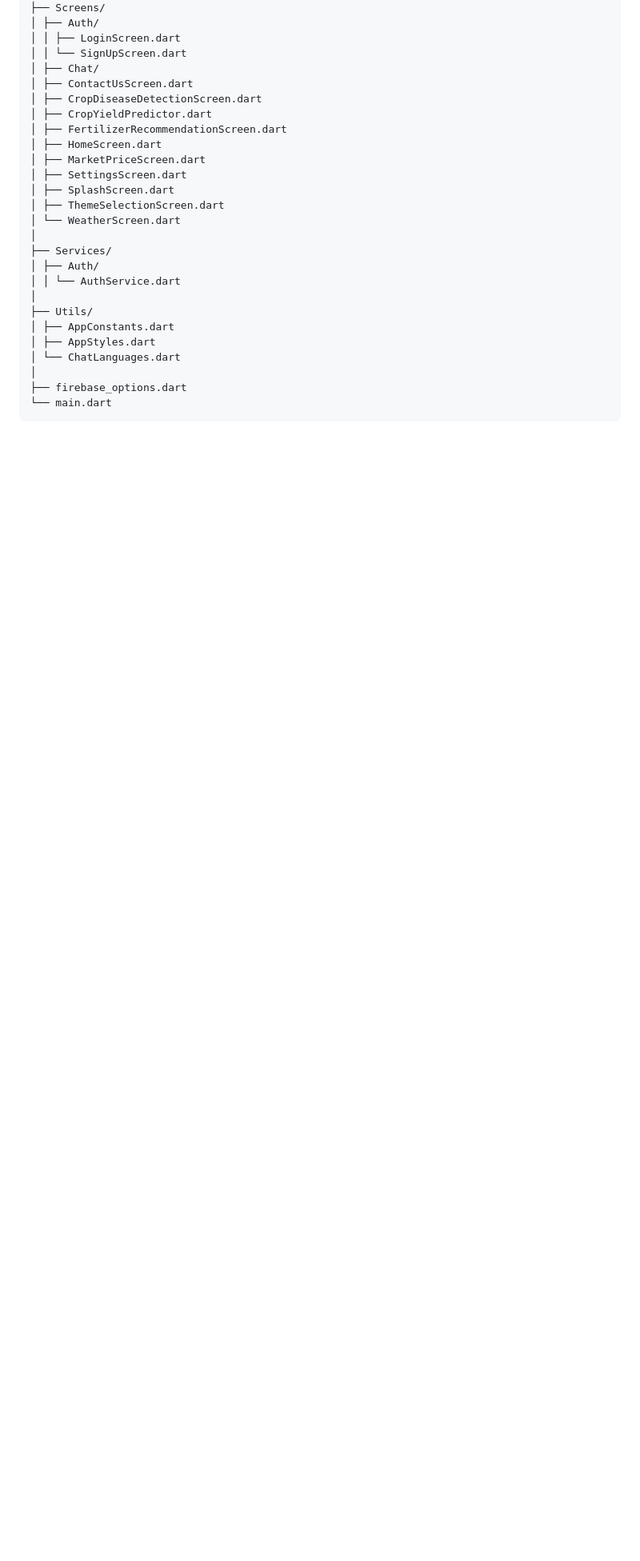
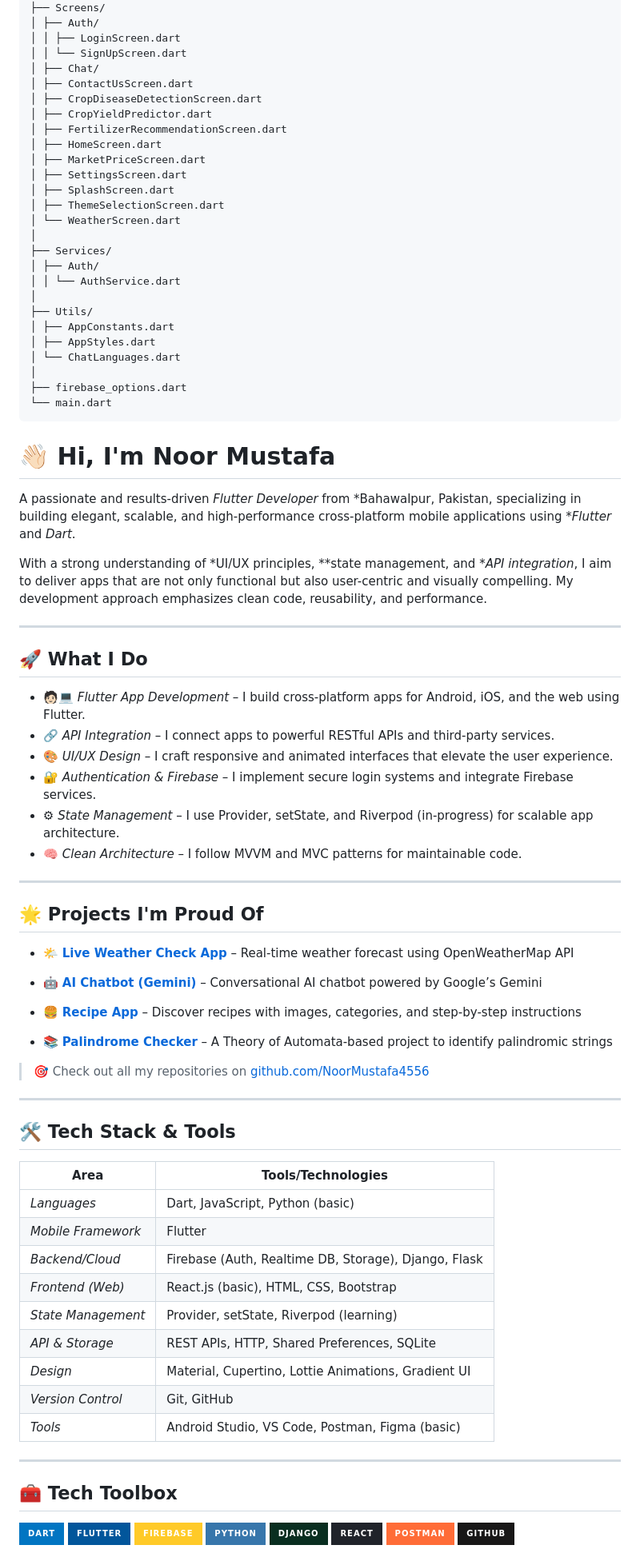
Before and after one commit to NoorMustafa4556/Kisan-Ai-App-Flutter, a Markdown page: README.md, the part around the change printed below. Shown: that part at 80% size. Rendered like a GitHub page; badges without logos; blank space fills up the shorter version.

````diff
--- a/README.md
+++ b/README.md
@@ -141,3 +141,65 @@ lib/
 ├── firebase_options.dart
 └── main.dart
 ```
+# 👋🏻 Hi, I'm Noor Mustafa
+
+A passionate and results-driven *Flutter Developer* from *Bahawalpur, Pakistan, specializing in building elegant, scalable, and high-performance cross-platform mobile applications using **Flutter* and *Dart*.
+
+With a strong understanding of *UI/UX principles, **state management, and **API integration*, I aim to deliver apps that are not only functional but also user-centric and visually compelling. My development approach emphasizes clean code, reusability, and performance.
+
+---
+
+## 🚀 What I Do
+
+- 🧑🏻💻 *Flutter App Development* – I build cross-platform apps for Android, iOS, and the web using Flutter.
+- 🔗 *API Integration* – I connect apps to powerful RESTful APIs and third-party services.
+- 🎨 *UI/UX Design* – I craft responsive and animated interfaces that elevate the user experience.
+- 🔐 *Authentication & Firebase* – I implement secure login systems and integrate Firebase services.
+- ⚙ *State Management* – I use Provider, setState, and Riverpod (in-progress) for scalable app architecture.
+- 🧠 *Clean Architecture* – I follow MVVM and MVC patterns for maintainable code.
+
+---
+
+
+## 🌟 Projects I'm Proud Of
+
+- 🌤 **[Live Weather Check App](https://github.com/NoorMustafa4556/Live-Weather-Check-App)** – Real-time weather forecast using OpenWeatherMap API
+- 🤖 **[AI Chatbot (Gemini)](https://github.com/NoorMustafa4556/Ai-ChatBot)** – Conversational AI chatbot powered by Google’s Gemini
+
+- 🍔 **[Recipe App](https://github.com/NoorMustafa4556/Recipe-App)** – Discover recipes with images, categories, and step-by-step instructions
+
+- 📚 **[Palindrome Checker](https://github.com/NoorMustafa4556/Palindrome-Checker-App)** – A Theory of Automata-based project to identify palindromic strings
+
+> 🎯 Check out all my repositories on [github.com/NoorMustafa4556](https://github.com/NoorMustafa4556?tab=repositories)
+
+---
+
+## 🛠 Tech Stack & Tools
+
+| Area                | Tools/Technologies |
+|---------------------|--------------------|
+| *Languages*       | Dart, JavaScript, Python (basic) |
+| *Mobile Framework*| Flutter            |
+| *Backend/Cloud*   | Firebase (Auth, Realtime DB, Storage), Django, Flask |
+| *Frontend (Web)*  | React.js (basic), HTML, CSS, Bootstrap |
+| *State Management*| Provider, setState, Riverpod (learning) |
+| *API & Storage*   | REST APIs, HTTP, Shared Preferences, SQLite |
+| *Design*          | Material, Cupertino, Lottie Animations, Gradient UI |
+| *Version Control* | Git, GitHub        |
+| *Tools*           | Android Studio, VS Code, Postman, Figma (basic) |
+
+---
+
+## 🧰 Tech Toolbox
+
+<p align="left">
+  <img src="https://img.shields.io/badge/Dart-0175C2?style=for-the-badge&logo=dart&logoColor=white"/>
+  <img src="https://img.shields.io/badge/Flutter-02569B?style=for-the-badge&logo=flutter&logoColor=white"/>
+  <img src="https://img.shields.io/badge/Firebase-FFCA28?style=for-the-badge&logo=firebase&logoColor=black"/>
+  <img src="https://img.shields.io/badge/Python-3776AB?style=for-the-badge&logo=python&logoColor=white"/>
+  <img src="https://img.shields.io/badge/Django-092E20?style=for-the-badge&logo=django&logoColor=white"/>
+  <img src="https://img.shields.io/badge/React-20232A?style=for-the-badge&logo=react&logoColor=61DAFB"/>
+  <img src="https://img.shields.io/badge/Postman-FF6C37?style=for-the-badge&logo=postman&logoColor=white"/>
+  <img src="https://img.shields.io/badge/GitHub-181717?style=for-the-badge&logo=github&logoColor=white"/>
+</p>
+
````
Also changed, not shown: other parts of README.md (+40 -0 lines).
